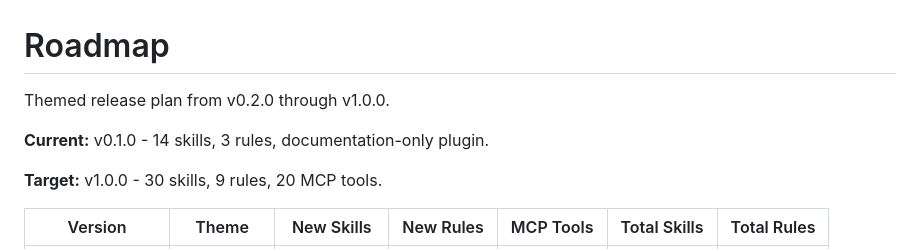
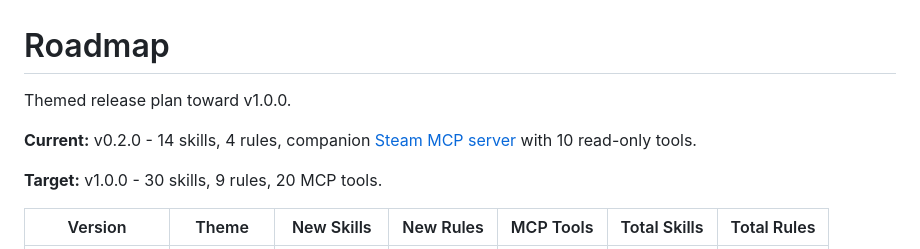
Before and after one commit to TMHSDigital/Steam-Cursor-Plugin, a Markdown page: ROADMAP.md, the part around the change. Rendered like a GitHub page.

Commit message:
docs(roadmap): align current version header with v0.2.0
Made-with: Cursor

```diff
--- a/ROADMAP.md
+++ b/ROADMAP.md
@@ -1,8 +1,8 @@
 # Roadmap
 
-Themed release plan from v0.2.0 through v1.0.0.
+Themed release plan toward v1.0.0.
 
-**Current:** v0.1.0 - 14 skills, 3 rules, documentation-only plugin.
+**Current:** v0.2.0 - 14 skills, 4 rules, companion [Steam MCP server](https://github.com/TMHSDigital/steam-mcp) with 10 read-only tools.
 
 **Target:** v1.0.0 - 30 skills, 9 rules, 20 MCP tools.
 
```
